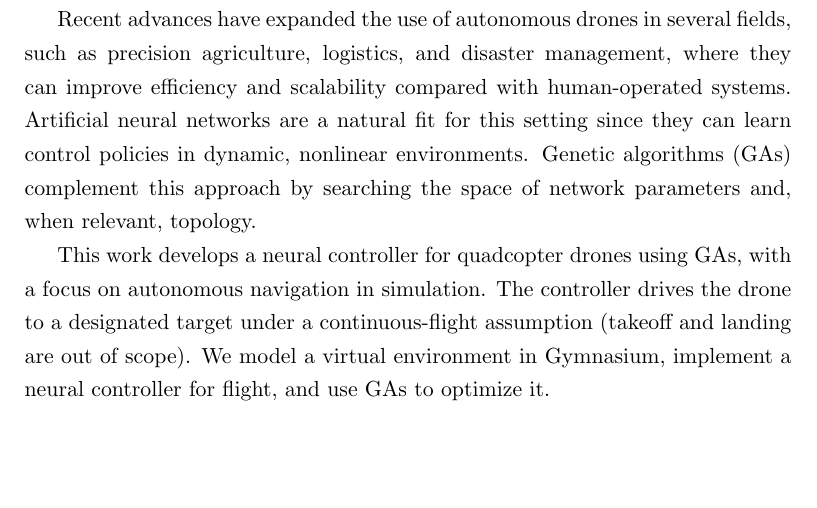
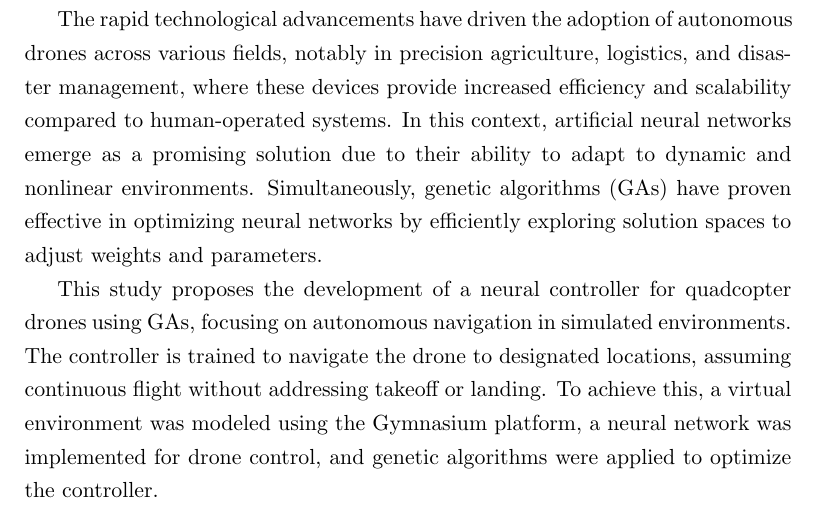
Before and after one commit to matPacheco/ControladorNeuralQuadricoptero-PGC-UFABC, a LaTeX paper (paper/ingles/main.tex): part of page 2 of 16, cut at the place of the change, the shorter picture padded with empty space. Compiled offline with pdfLaTeX.

Commit message:
Revise abstract for clarity and detail in the neural controller study for quadcopter drones

```diff
--- a/paper/ingles/main.tex
+++ b/paper/ingles/main.tex
@@ -120,9 +120,9 @@
 
 % Abstract
 \begin{abstract}
-Recent advances have expanded the use of autonomous drones in several fields, such as precision agriculture, logistics, and disaster management, where they can improve efficiency and scalability compared with human-operated systems. Artificial neural networks are a natural fit for this setting since they can learn control policies in dynamic, nonlinear environments. Genetic algorithms (GAs) complement this approach by searching the space of network parameters and, when relevant, topology.
+The rapid technological advancements have driven the adoption of autonomous drones across various fields, notably in precision agriculture, logistics, and disaster management, where these devices provide increased efficiency and scalability compared to human-operated systems. In this context, artificial neural networks emerge as a promising solution due to their ability to adapt to dynamic and nonlinear environments. Simultaneously, genetic algorithms (GAs) have proven effective in optimizing neural networks by efficiently exploring solution spaces to adjust weights and parameters.
 
-This work develops a neural controller for quadcopter drones using GAs, with a focus on autonomous navigation in simulation. The controller drives the drone to a designated target under a continuous-flight assumption (takeoff and landing are out of scope). We model a virtual environment in Gymnasium, implement a neural controller for flight, and use GAs to optimize it.
+This study proposes the development of a neural controller for quadcopter drones using GAs, focusing on autonomous navigation in simulated environments. The controller is trained to navigate the drone to designated locations, assuming continuous flight without addressing takeoff or landing. To achieve this, a virtual environment was modeled using the Gymnasium platform, a neural network was implemented for drone control, and genetic algorithms were applied to optimize the controller.
 \end{abstract}
 \newpage
 
```
Also changed, not shown: paper/ingles/main.pdf.
